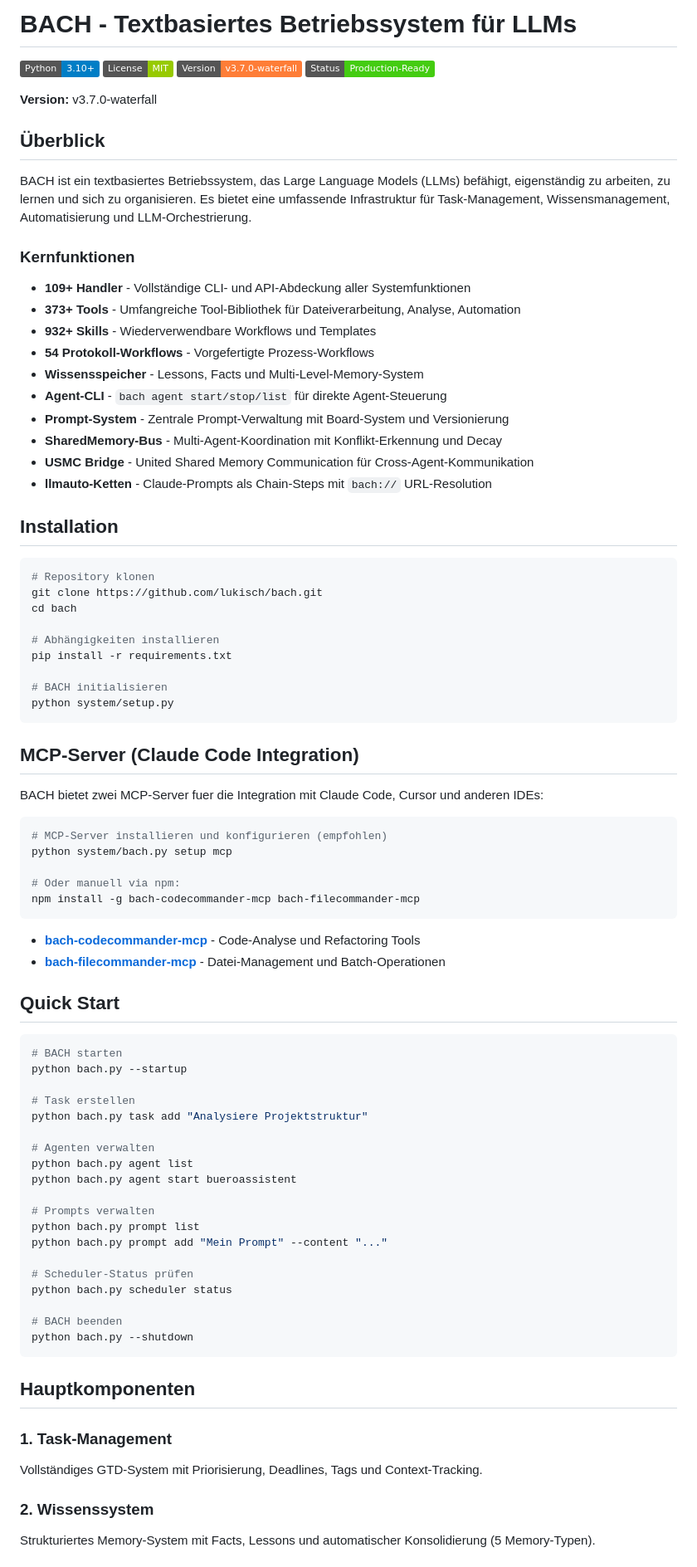
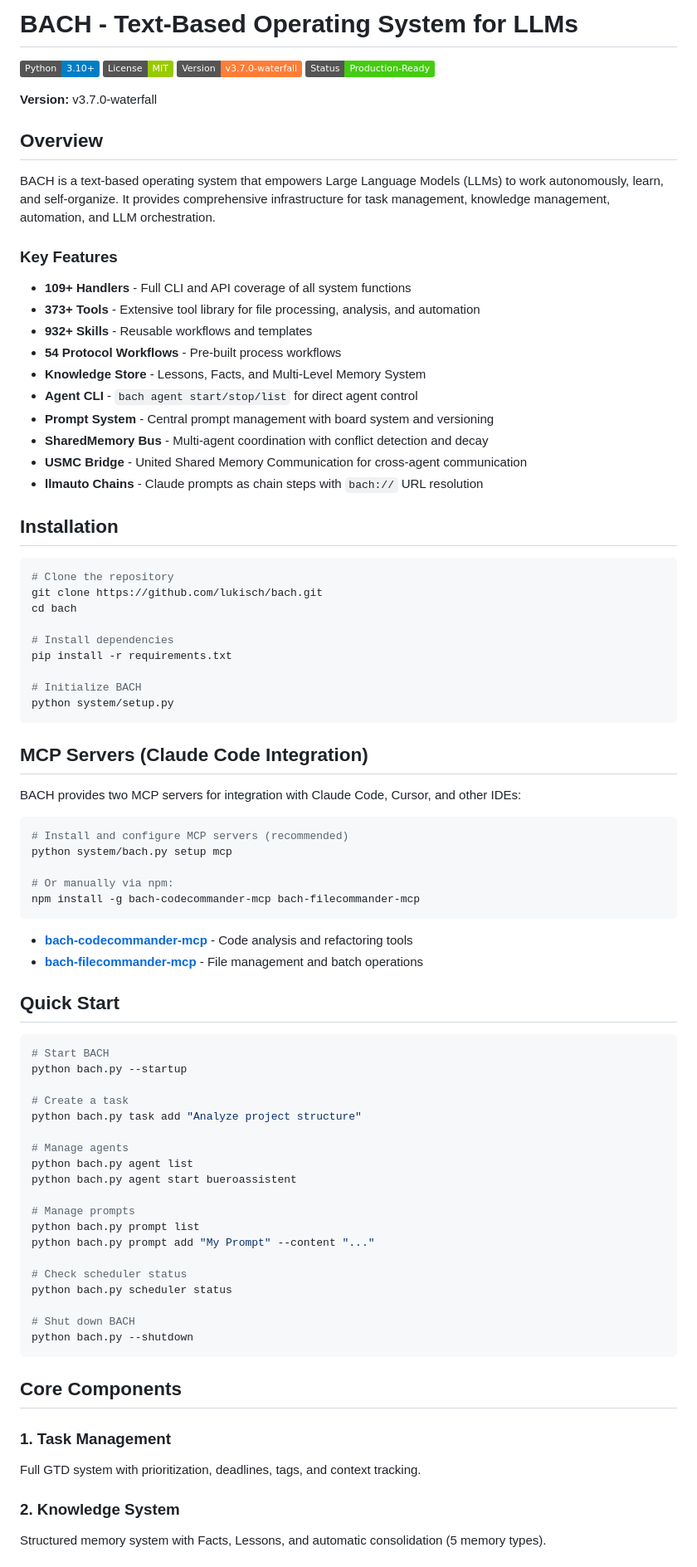
Before and after one commit to lukisch/bach, a Markdown page: README.md, the part around one of its changes. Shown at 83% size. Drawn GitHub-style; badges without logos.

````diff
--- a/README.md
+++ b/README.md
@@ -1,4 +1,4 @@
-# BACH - Textbasiertes Betriebssystem für LLMs
+# BACH - Text-Based Operating System for LLMs
 
 ![Python](https://img.shields.io/badge/Python-3.10+-blue?logo=python)
 ![License](https://img.shields.io/badge/License-MIT-green)
@@ -7,81 +7,81 @@
 
 **Version:** v3.7.0-waterfall
 
-## Überblick
+## Overview
 
-BACH ist ein textbasiertes Betriebssystem, das Large Language Models (LLMs) befähigt, eigenständig zu arbeiten, zu lernen und sich zu organisieren. Es bietet eine umfassende Infrastruktur für Task-Management, Wissensmanagement, Automatisierung und LLM-Orchestrierung.
+BACH is a text-based operating system that empowers Large Language Models (LLMs) to work autonomously, learn, and self-organize. It provides comprehensive infrastructure for task management, knowledge management, automation, and LLM orchestration.
 
-### Kernfunktionen
+### Key Features
 
-- **109+ Handler** - Vollständige CLI- und API-Abdeckung aller Systemfunktionen
-- **373+ Tools** - Umfangreiche Tool-Bibliothek für Dateiverarbeitung, Analyse, Automation
-- **932+ Skills** - Wiederverwendbare Workflows und Templates
-- **54 Protokoll-Workflows** - Vorgefertigte Prozess-Workflows
-- **Wissensspeicher** - Lessons, Facts und Multi-Level-Memory-System
-- **Agent-CLI** - `bach agent start/stop/list` für direkte Agent-Steuerung
-- **Prompt-System** - Zentrale Prompt-Verwaltung mit Board-System und Versionierung
-- **SharedMemory-Bus** - Multi-Agent-Koordination mit Konflikt-Erkennung und Decay
-- **USMC Bridge** - United Shared Memory Communication für Cross-Agent-Kommunikation
-- **llmauto-Ketten** - Claude-Prompts als Chain-Steps mit `bach://` URL-Resolution
+- **109+ Handlers** - Full CLI and API coverage of all system functions
+- **373+ Tools** - Extensive tool library for file processing, analysis, and automation
+- **932+ Skills** - Reusable workflows and templates
+- **54 Protocol Workflows** - Pre-built process workflows
+- **Knowledge Store** - Lessons, Facts, and Multi-Level Memory System
+- **Agent CLI** - `bach agent start/stop/list` for direct agent control
+- **Prompt System** - Central prompt management with board system and versioning
+- **SharedMemory Bus** - Multi-agent coordination with conflict detection and decay
+- **USMC Bridge** - United Shared Memory Communication for cross-agent communication
+- **llmauto Chains** - Claude prompts as chain steps with `bach://` URL resolution
 
 ## Installation
 
 ```bash
-# Repository klonen
+# Clone the repository
 git clone https://github.com/lukisch/bach.git
 cd bach
 
-# Abhängigkeiten installieren
+# Install dependencies
 pip install -r requirements.txt
 
-# BACH initialisieren
+# Initialize BACH
 python system/setup.py
 ```
 
-## MCP-Server (Claude Code Integration)
+## MCP Servers (Claude Code Integration)
 
-BACH bietet zwei MCP-Server fuer die Integration mit Claude Code, Cursor und anderen IDEs:
+BACH provides two MCP servers for integration with Claude Code, Cursor, and other IDEs:
 
 ```bash
-# MCP-Server installieren und konfigurieren (empfohlen)
+# Install and configure MCP servers (recommended)
 python system/bach.py setup mcp
 
-# Oder manuell via npm:
+# Or manually via npm:
 npm install -g bach-codecommander-mcp bach-filecommander-mcp
 ```
 
-- **[bach-codecommander-mcp](https://www.npmjs.com/package/bach-codecommander-mcp)** - Code-Analyse und Refactoring Tools
-- **[bach-filecommander-mcp](https://www.npmjs.com/package/bach-filecommander-mcp)** - Datei-Management und Batch-Operationen
+- **[bach-codecommander-mcp](https://www.npmjs.com/package/bach-codecommander-mcp)** - Code analysis and refactoring tools
+- **[bach-filecommander-mcp](https://www.npmjs.com/package/bach-filecommander-mcp)** - File management and batch operations
 
 ## Quick Start
 
 ```bash
-# BACH starten
+# Start BACH
 python bach.py --startup
 
-# Task erstellen
-python bach.py task add "Analysiere Projektstruktur"
+# Create a task
+python bach.py task add "Analyze project structure"
 
-# Agenten verwalten
+# Manage agents
 python bach.py agent list
 python bach.py agent start bueroassistent
 
-# Prompts verwalten
+# Manage prompts
 python bach.py prompt list
-python bach.py prompt add "Mein Prompt" --content "..."
+python bach.py prompt add "My Prompt" --content "..."
 
-# Scheduler-Status prüfen
+# Check scheduler status
 python bach.py scheduler status
 
-# BACH beenden
+# Shut down BACH
 python bach.py --shutdown
 ```
 
-## Hauptkomponenten
+## Core Components
 
-### 1. Task-Management
-Vollständiges GTD-System mit Priorisierung, Deadlines, Tags und Context-Tracking.
+### 1. Task Management
+Full GTD system with prioritization, deadlines, tags, and context tracking.
 
-### 2. Wissenssystem
-Strukturiertes Memory-System mit Facts, Lessons und automatischer Konsolidierung (5 Memory-Typen).
+### 2. Knowledge System
+Structured memory system with Facts, Lessons, and automatic consolidation (5 memory types).
 
````
Also changed, not shown: other parts of README.md (+31 -37 lines), README.de.md (added, +142 -0 lines).
